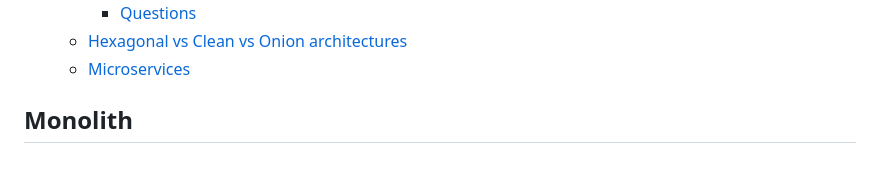
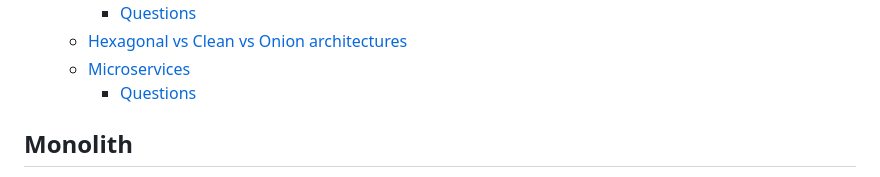
Before and after one commit to kpatorski/interview, a Markdown page: architecture/architecture.md, the part around one of its changes. GitHub-like rendering.

```diff
--- a/architecture/architecture.md
+++ b/architecture/architecture.md
@@ -14,6 +14,7 @@
     * [Questions](#questions-3)
   * [Hexagonal vs Clean vs Onion architectures](#hexagonal-vs-clean-vs-onion-architectures)
   * [Microservices](#microservices)
+    * [Questions](#questions-4)
 <!-- TOC -->
 
 ## Monolith
```
Also changed, not shown: other parts of architecture/architecture.md (+5 -0 lines).
